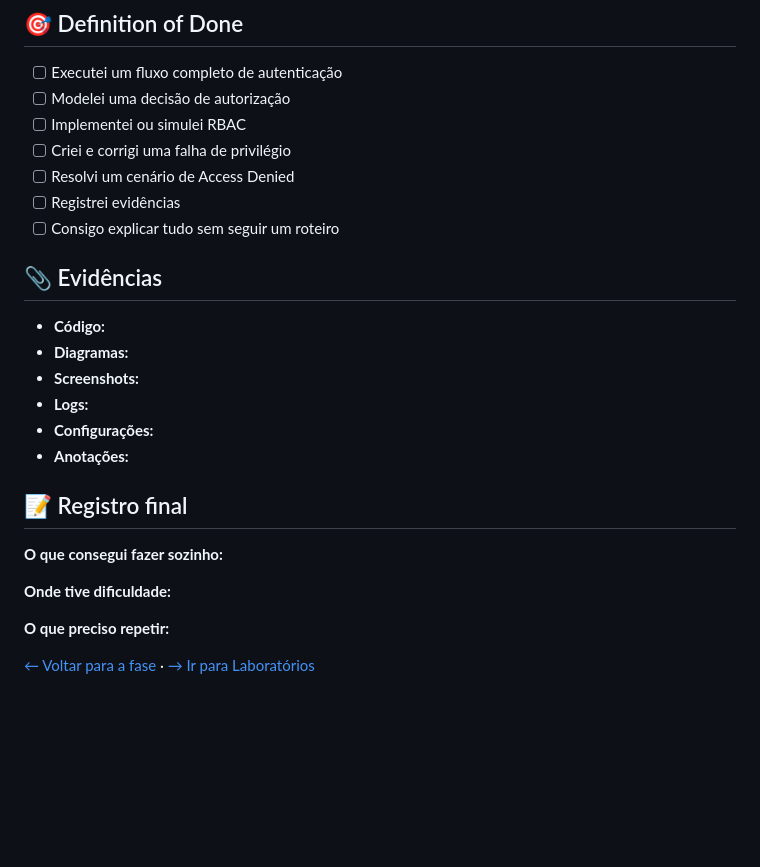
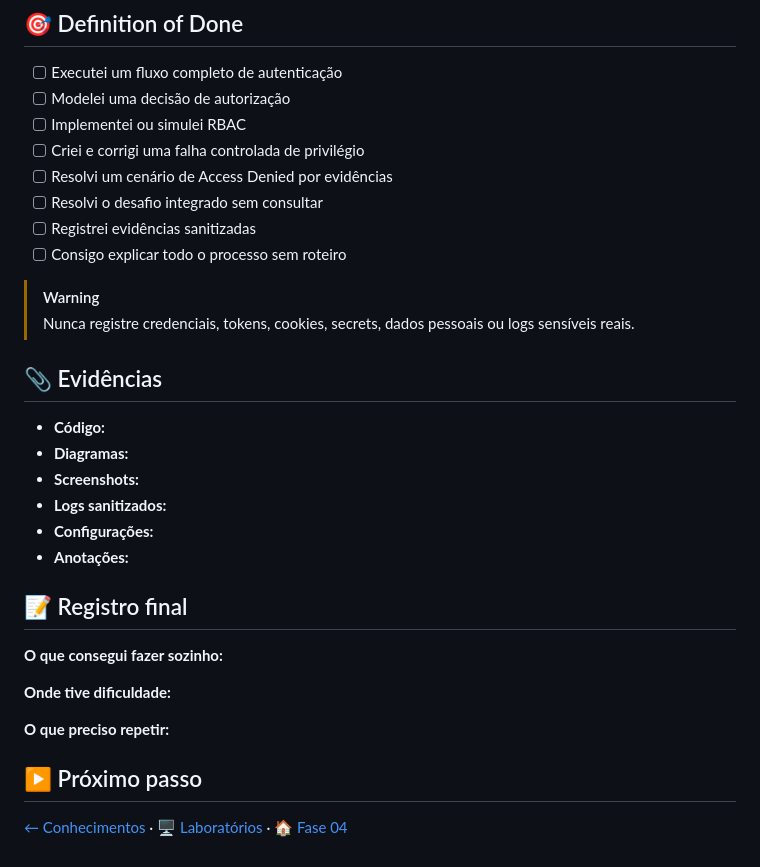
Before and after one commit to lpraxedess/MeuRoadmap, a Markdown page: 04-Authentication-e-Authorization/03-Pratica/README.md, the part around one of its changes. GitHub-like rendering; blank space fills up the shorter version.

```diff
--- a/04-Authentication-e-Authorization/03-Pratica/README.md
+++ b/04-Authentication-e-Authorization/03-Pratica/README.md
@@ -137,17 +146,21 @@ Investigue na ordem:
 - [ ] Executei um fluxo completo de autenticação
 - [ ] Modelei uma decisão de autorização
 - [ ] Implementei ou simulei RBAC
-- [ ] Criei e corrigi uma falha de privilégio
-- [ ] Resolvi um cenário de Access Denied
-- [ ] Registrei evidências
-- [ ] Consigo explicar tudo sem seguir um roteiro
+- [ ] Criei e corrigi uma falha controlada de privilégio
+- [ ] Resolvi um cenário de Access Denied por evidências
+- [ ] Resolvi o desafio integrado sem consultar
+- [ ] Registrei evidências sanitizadas
+- [ ] Consigo explicar todo o processo sem roteiro
+
+> [!WARNING]
+> Nunca registre credenciais, tokens, cookies, secrets, dados pessoais ou logs sensíveis reais.
 
 ## 📎 Evidências
 
 - **Código:**
 - **Diagramas:**
 - **Screenshots:**
-- **Logs:**
+- **Logs sanitizados:**
 - **Configurações:**
 - **Anotações:**
 
@@ -165,4 +178,6 @@ Investigue na ordem:
 
 >
 
-[← Voltar para a fase](../README.md) · [→ Ir para Laboratórios](../04-Laboratorios/README.md)
+## ▶️ Próximo passo
+
+[← Conhecimentos](../02-Conhecimentos/README.md) · [🖥️ Laboratórios](../04-Laboratorios/README.md) · [🏠 Fase 04](../README.md)
```
Also changed, not shown: other parts of 04-Authentication-e-Authorization/03-Pratica/README.md (+101 -92 lines).
